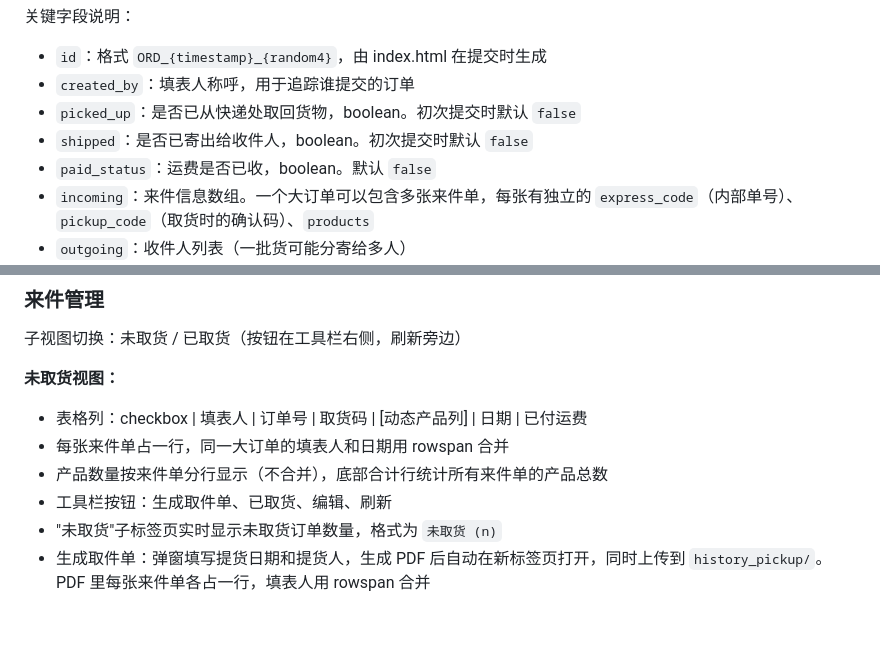
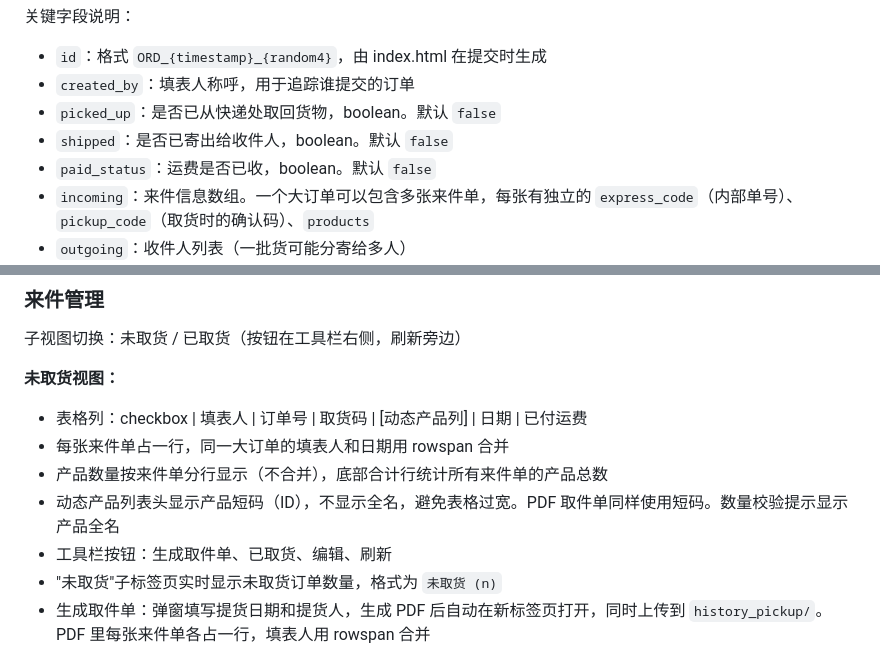
Before and after one commit to Marcel-Iam/chancf111, a Markdown page: README.md, 2 parts joined by grey strips. GitHub-like rendering; blank space fills up the shorter version.

Commit message:
update database

```diff
--- a/README.md
+++ b/README.md
@@ -75,8 +75,8 @@
 
 - `id`：格式 `ORD_{timestamp}_{random4}`，由 index.html 在提交时生成
 - `created_by`：填表人称呼，用于追踪谁提交的订单
-- `picked_up`：是否已从快递处取回货物，boolean。初次提交时默认 `false`
-- `shipped`：是否已寄出给收件人，boolean。初次提交时默认 `false`
+- `picked_up`：是否已从快递处取回货物，boolean。默认 `false`
+- `shipped`：是否已寄出给收件人，boolean。默认 `false`
 - `paid_status`：运费是否已收，boolean。默认 `false`
 - `incoming`：来件信息数组。一个大订单可以包含多张来件单，每张有独立的 `express_code`（内部单号）、`pickup_code`（取货时的确认码）、`products`
 - `outgoing`：收件人列表（一批货可能分寄给多人）
@@ -219,6 +219,7 @@ admin.html 里是 `updateWithRetry`（通用版，接受 mutator 函数）。
 - 表格列：checkbox | 填表人 | 订单号 | 取货码 | [动态产品列] | 日期 | 已付运费
 - 每张来件单占一行，同一大订单的填表人和日期用 rowspan 合并
 - 产品数量按来件单分行显示（不合并），底部合计行统计所有来件单的产品总数
+- 动态产品列表头显示产品短码（ID），不显示全名，避免表格过宽。PDF 取件单同样使用短码。数量校验提示显示产品全名
 - 工具栏按钮：生成取件单、已取货、编辑、刷新
 - "未取货"子标签页实时显示未取货订单数量，格式为 `未取货 (n)`
 - 生成取件单：弹窗填写提货日期和提货人，生成 PDF 后自动在新标签页打开，同时上传到 `history_pickup/`。PDF 里每张来件单各占一行，填表人用 rowspan 合并
```
